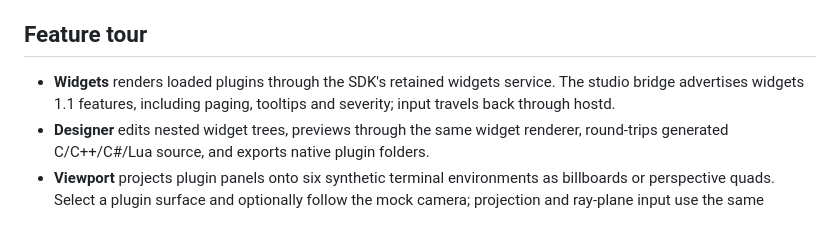
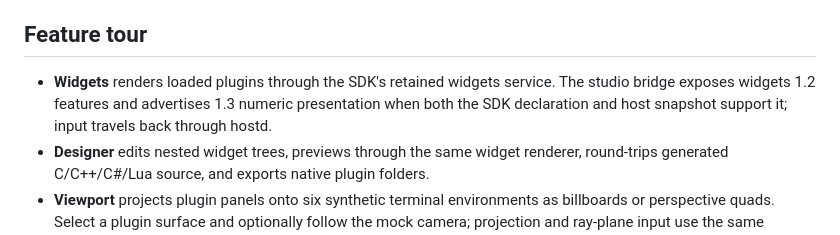
Before and after one commit to scuba-sc/scuba-engine, a Markdown page: README.md, the part around the change. Drawn GitHub-style.

Commit message:
Describe conditional widget presentation

```diff
--- a/README.md
+++ b/README.md
@@ -6,7 +6,7 @@ Status: integrated out-of-game sandbox. Licence: GPL-3.0-only ([LICENSE](LICENSE
 
 ## Feature tour
 
-- **Widgets** renders loaded plugins through the SDK's retained widgets service. The studio bridge advertises widgets 1.1 features, including paging, tooltips and severity; input travels back through hostd.
+- **Widgets** renders loaded plugins through the SDK's retained widgets service. The studio bridge exposes widgets 1.2 features and advertises 1.3 numeric presentation when both the SDK declaration and host snapshot support it; input travels back through hostd.
 - **Designer** edits nested widget trees, previews through the same widget renderer, round-trips generated C/C++/C#/Lua source, and exports native plugin folders.
 - **Viewport** projects plugin panels onto six synthetic terminal environments as billboards or perspective quads. Select a plugin surface and optionally follow the mock camera; projection and ray-plane input use the same camera.
 - **Asset Lab** browses DataCore records and TOML overrides, converts a documented clean-room subset of Cry/DDS/OBJ/glTF, and previews GLB. See [format limits](docs/assets.md).
```
Also changed, not shown: docs/engine/plugin-integration.md (+4 -3 lines).
